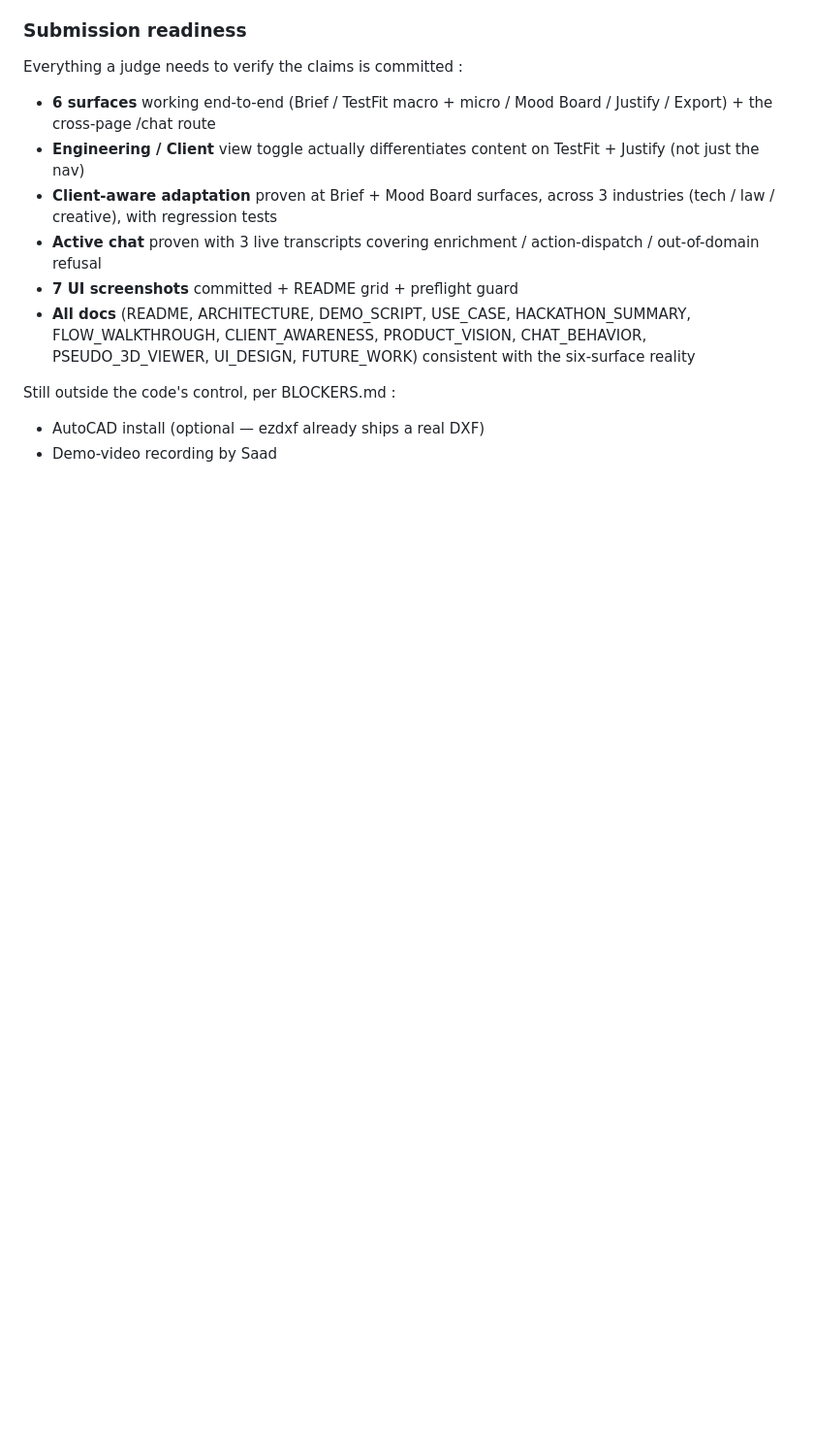
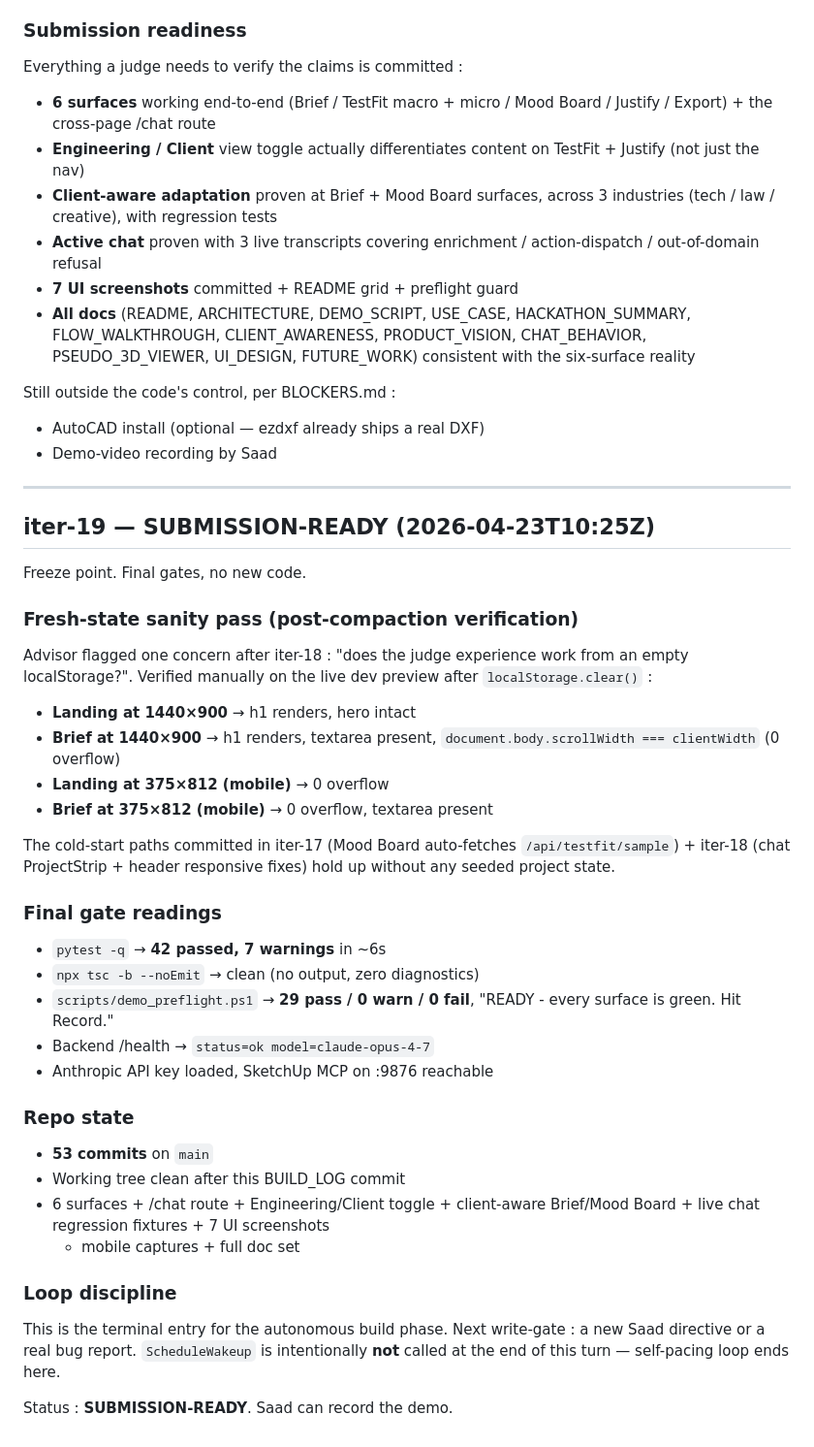
Before and after one commit to Saadzwak/design-office, a Markdown page: BUILD_LOG.md, the part around the change. Shown at 97% size. Drawn GitHub-style; blank space fills up the shorter version.

Commit message:
docs(BUILD_LOG): iter-19 — SUBMISSION-READY marker
Freeze point. 53 commits, 42 pytest, 29/0/0 preflight, tsc clean,
fresh-localStorage sanity verified at 1440 and 375 on Landing+Brief.
Next write only on a new Saad directive or a real bug report.

Co-Authored-By: Claude Opus 4.7 (1M context) <noreply@anthropic.com>

```diff
--- a/BUILD_LOG.md
+++ b/BUILD_LOG.md
@@ -1456,3 +1456,51 @@ Everything a judge needs to verify the claims is committed :
 Still outside the code's control, per BLOCKERS.md :
 - AutoCAD install (optional — ezdxf already ships a real DXF)
 - Demo-video recording by Saad
+
+---
+
+## iter-19 — SUBMISSION-READY (2026-04-23T10:25Z)
+
+Freeze point. Final gates, no new code.
+
+### Fresh-state sanity pass (post-compaction verification)
+
+Advisor flagged one concern after iter-18 : "does the judge experience
+work from an empty localStorage?". Verified manually on the live dev
+preview after `localStorage.clear()` :
+
+- **Landing at 1440×900** → h1 renders, hero intact
+- **Brief at 1440×900** → h1 renders, textarea present,
+  `document.body.scrollWidth === clientWidth` (0 overflow)
+- **Landing at 375×812 (mobile)** → 0 overflow
+- **Brief at 375×812 (mobile)** → 0 overflow, textarea present
+
+The cold-start paths committed in iter-17 (Mood Board auto-fetches
+`/api/testfit/sample`) + iter-18 (chat ProjectStrip + header
+responsive fixes) hold up without any seeded project state.
+
+### Final gate readings
+
+- `pytest -q` → **42 passed, 7 warnings** in ~6s
+- `npx tsc -b --noEmit` → clean (no output, zero diagnostics)
+- `scripts/demo_preflight.ps1` → **29 pass / 0 warn / 0 fail**,
+  "READY - every surface is green. Hit Record."
+- Backend /health → `status=ok model=claude-opus-4-7`
+- Anthropic API key loaded, SketchUp MCP on :9876 reachable
+
+### Repo state
+
+- **53 commits** on `main`
+- Working tree clean after this BUILD_LOG commit
+- 6 surfaces + /chat route + Engineering/Client toggle + client-aware
+  Brief/Mood Board + live chat regression fixtures + 7 UI screenshots
+  + mobile captures + full doc set
+
+### Loop discipline
+
+This is the terminal entry for the autonomous build phase. Next
+write-gate : a new Saad directive or a real bug report.
+`ScheduleWakeup` is intentionally **not** called at the end of this
+turn — self-pacing loop ends here.
+
+Status : **SUBMISSION-READY**. Saad can record the demo.
```
